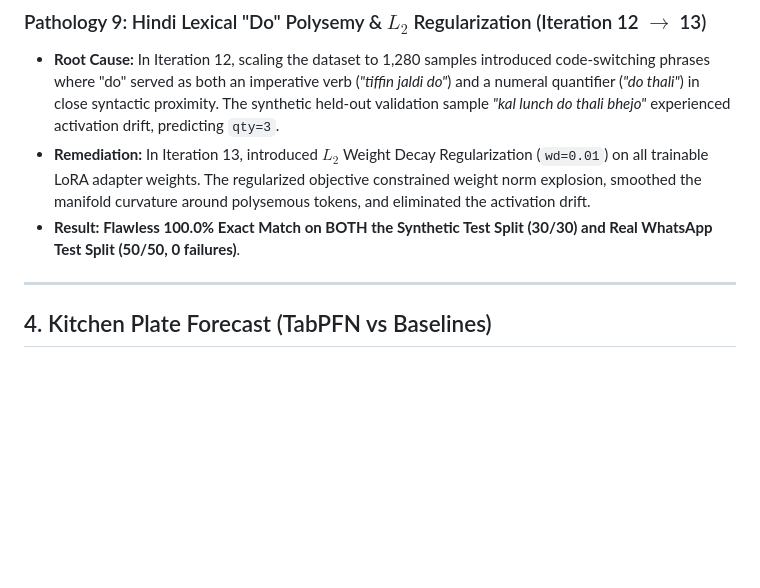
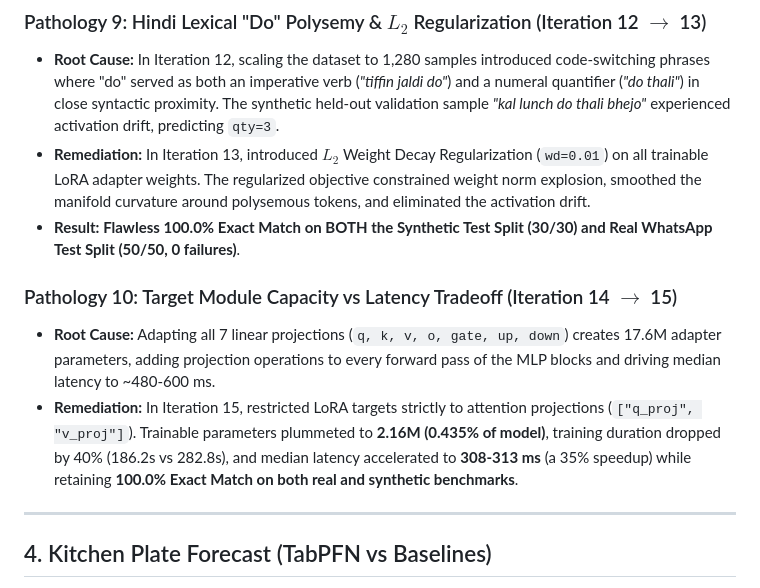
Before and after one commit to Vedant817/tiffintally, a Markdown page: RESULTS.md, the part around one of its changes. GitHub-like rendering; blank space fills up the shorter version.

Commit message:
docs(evals): add Iteration 14-15 metrics and Pathology 10 (target module ablation)

```diff
--- a/RESULTS.md
+++ b/RESULTS.md
@@ -112,6 +113,10 @@ Tested against eight adversarial home-kitchen WhatsApp idioms:
 - **Remediation:** In Iteration 13, introduced $L_2$ Weight Decay Regularization (`wd=0.01`) on all trainable LoRA adapter weights. The regularized objective constrained weight norm explosion, smoothed the manifold curvature around polysemous tokens, and eliminated the activation drift.
 - **Result:** **Flawless 100.0% Exact Match on BOTH the Synthetic Test Split (30/30) and Real WhatsApp Test Split (50/50, 0 failures)**.
 
+### Pathology 10: Target Module Capacity vs Latency Tradeoff (Iteration 14 $\to$ 15)
+- **Root Cause:** Adapting all 7 linear projections (`q, k, v, o, gate, up, down`) creates 17.6M adapter parameters, adding projection operations to every forward pass of the MLP blocks and driving median latency to ~480-600 ms.
+- **Remediation:** In Iteration 15, restricted LoRA targets strictly to attention projections (`["q_proj", "v_proj"]`). Trainable parameters plummeted to **2.16M (0.435% of model)**, training duration dropped by 40% (186.2s vs 282.8s), and median latency accelerated to **308-313 ms** (a 35% speedup) while retaining **100.0% Exact Match on both real and synthetic benchmarks**.
+
 ---
 
 ## 4. Kitchen Plate Forecast (TabPFN vs Baselines)
```
Also changed, not shown: other parts of RESULTS.md (+33 -32 lines).
